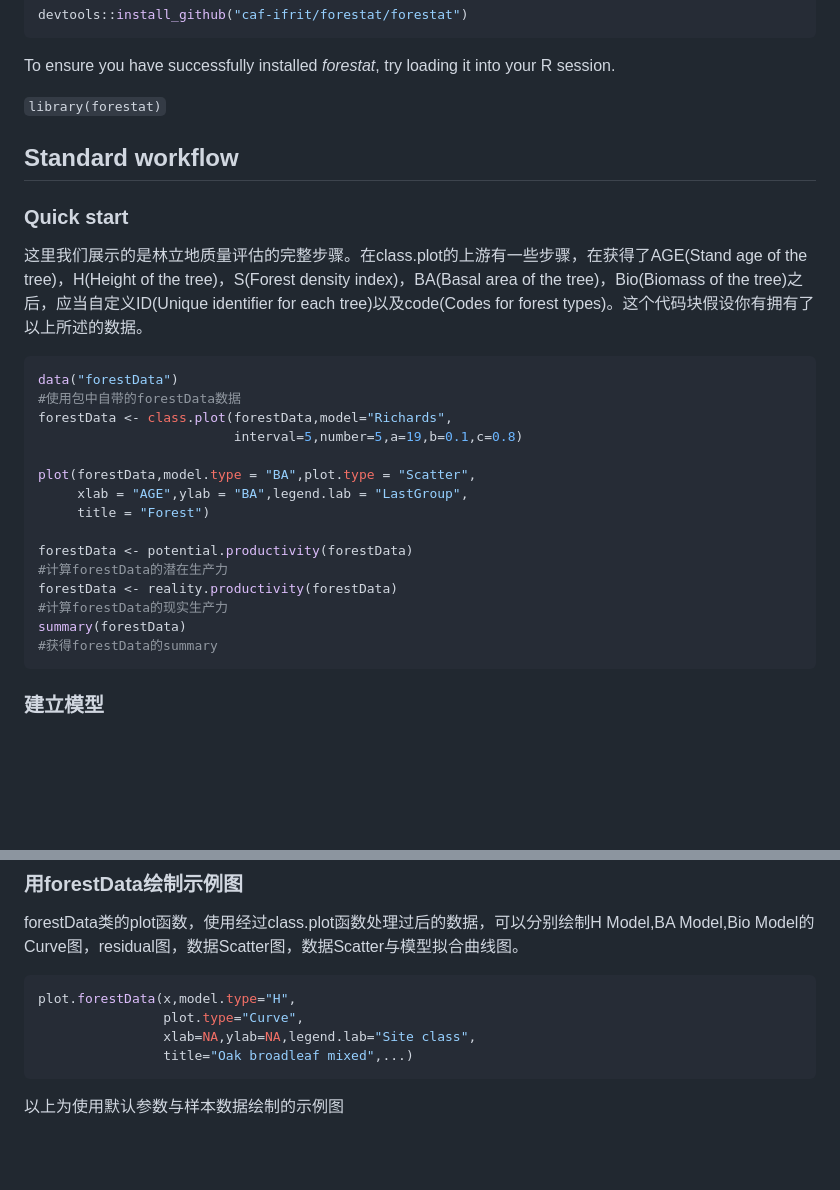
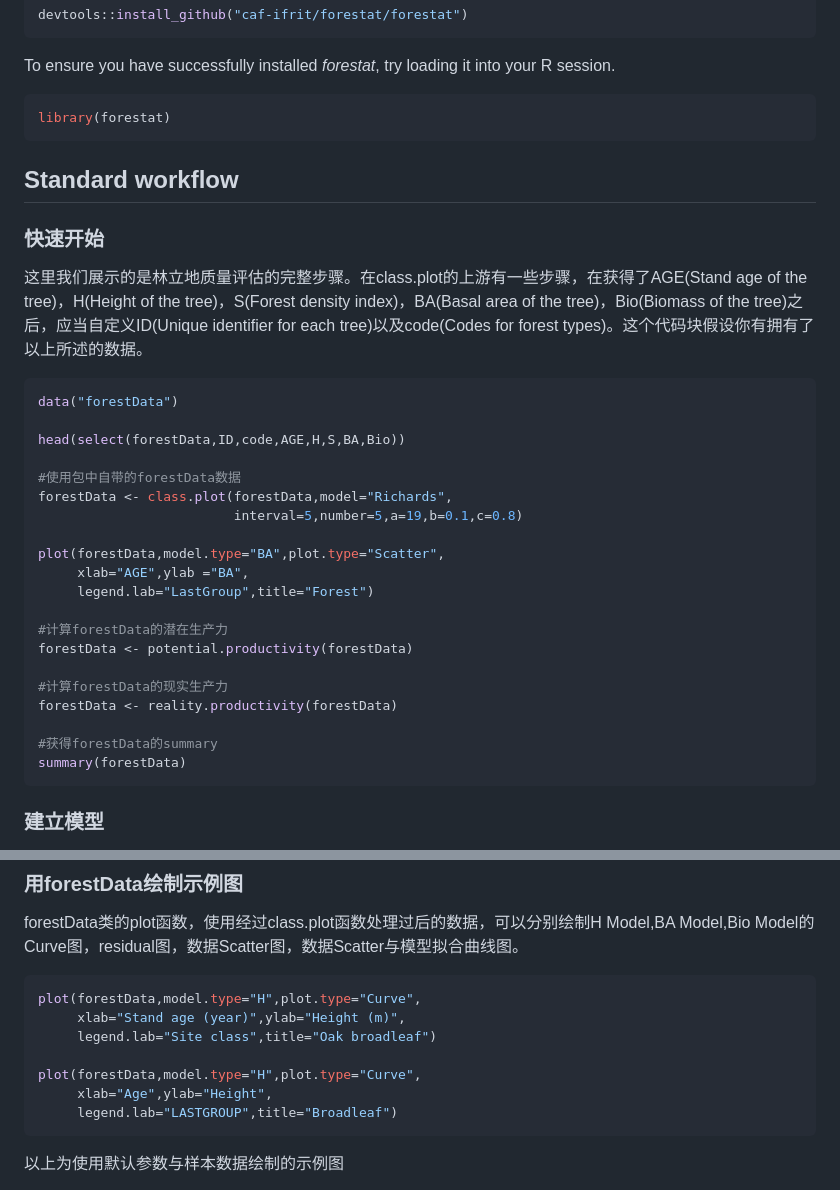
Before and after one commit to caf-ifrit/forestat, a Markdown page: README.md, 2 parts joined by grey strips. GitHub-like rendering; blank space fills up the shorter version.

````diff
--- a/README.md
+++ b/README.md
@@ -34,30 +34,37 @@ devtools::install_github("caf-ifrit/forestat/forestat")
 
 To ensure you have successfully installed *forestat*, try loading it into your R session.
 
-`library(forestat)`
+```R
+library(forestat)
+```
 
 ## Standard workflow
 
-### Quick start
+### 快速开始
 
 这里我们展示的是林立地质量评估的完整步骤。在class.plot的上游有一些步骤，在获得了AGE(Stand age of the tree)，H(Height of the tree)，S(Forest density index)，BA(Basal area of the tree)，Bio(Biomass of the tree)之后，应当自定义ID(Unique identifier for each tree)以及code(Codes for forest types)。这个代码块假设你有拥有了以上所述的数据。
 
 ```R
 data("forestData")
+
+head(select(forestData,ID,code,AGE,H,S,BA,Bio))
+
 #使用包中自带的forestData数据
 forestData <- class.plot(forestData,model="Richards",
                          interval=5,number=5,a=19,b=0.1,c=0.8)
 
-plot(forestData,model.type = "BA",plot.type = "Scatter",
-     xlab = "AGE",ylab = "BA",legend.lab = "LastGroup",
-     title = "Forest")
+plot(forestData,model.type="BA",plot.type="Scatter",
+     xlab="AGE",ylab ="BA",
+     legend.lab="LastGroup",title="Forest")
 
+#计算forestData的潜在生产力
 forestData <- potential.productivity(forestData)
-#计算forestData的潜在生产力
+
+#计算forestData的现实生产力
 forestData <- reality.productivity(forestData)
-#计算forestData的现实生产力
+
+#获得forestData的summary
 summary(forestData)
-#获得forestData的summary
 ```
 
 ### 建立模型
@@ -76,10 +83,13 @@ forestData <- class.plot(forestData,model="Richards",
 forestData类的plot函数，使用经过class.plot函数处理过后的数据，可以分别绘制H Model,BA Model,Bio Model的Curve图，residual图，数据Scatter图，数据Scatter与模型拟合曲线图。
 
 ```R
-plot.forestData(x,model.type="H",
-                plot.type="Curve",
-                xlab=NA,ylab=NA,legend.lab="Site class",
-                title="Oak broadleaf mixed",...)
+plot(forestData,model.type="H",plot.type="Curve",
+     xlab="Stand age (year)",ylab="Height (m)",
+     legend.lab="Site class",title="Oak broadleaf")
+
+plot(forestData,model.type="H",plot.type="Curve",
+     xlab="Age",ylab="Height",
+     legend.lab="LASTGROUP",title="Broadleaf")
 ```
 
 以上为使用默认参数与样本数据绘制的示例图
````
